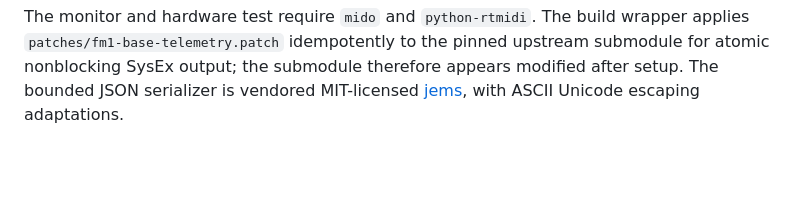
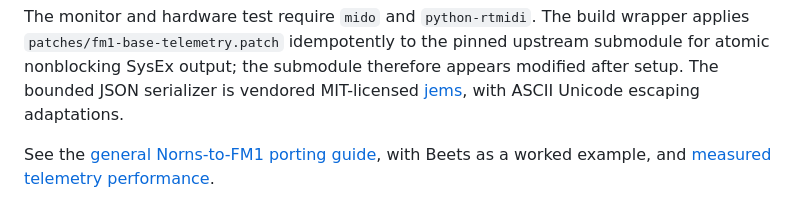
Before and after one commit to mattb/fm1-beets, a Markdown page: README.md, the part around the change. Rendered like a GitHub page; blank space fills up the shorter version.

Commit message:
Document general Norns porting practices with Beets examples

```diff
--- a/README.md
+++ b/README.md
@@ -127,3 +127,5 @@ applies `patches/fm1-base-telemetry.patch` idempotently to the pinned upstream
 submodule for atomic nonblocking SysEx output; the submodule therefore appears
 modified after setup. The bounded JSON serializer is vendored MIT-licensed
 [jems](app/vendor/jems/PROVENANCE.md), with ASCII Unicode escaping adaptations.
+
+See the [general Norns-to-FM1 porting guide](docs/NORNS-PORTING.md), with Beets as a worked example, and [measured telemetry performance](docs/TELEMETRY-PERFORMANCE.md).
```
Also changed, not shown: docs/NORNS-PORTING.md (added, +166 -0 lines).
